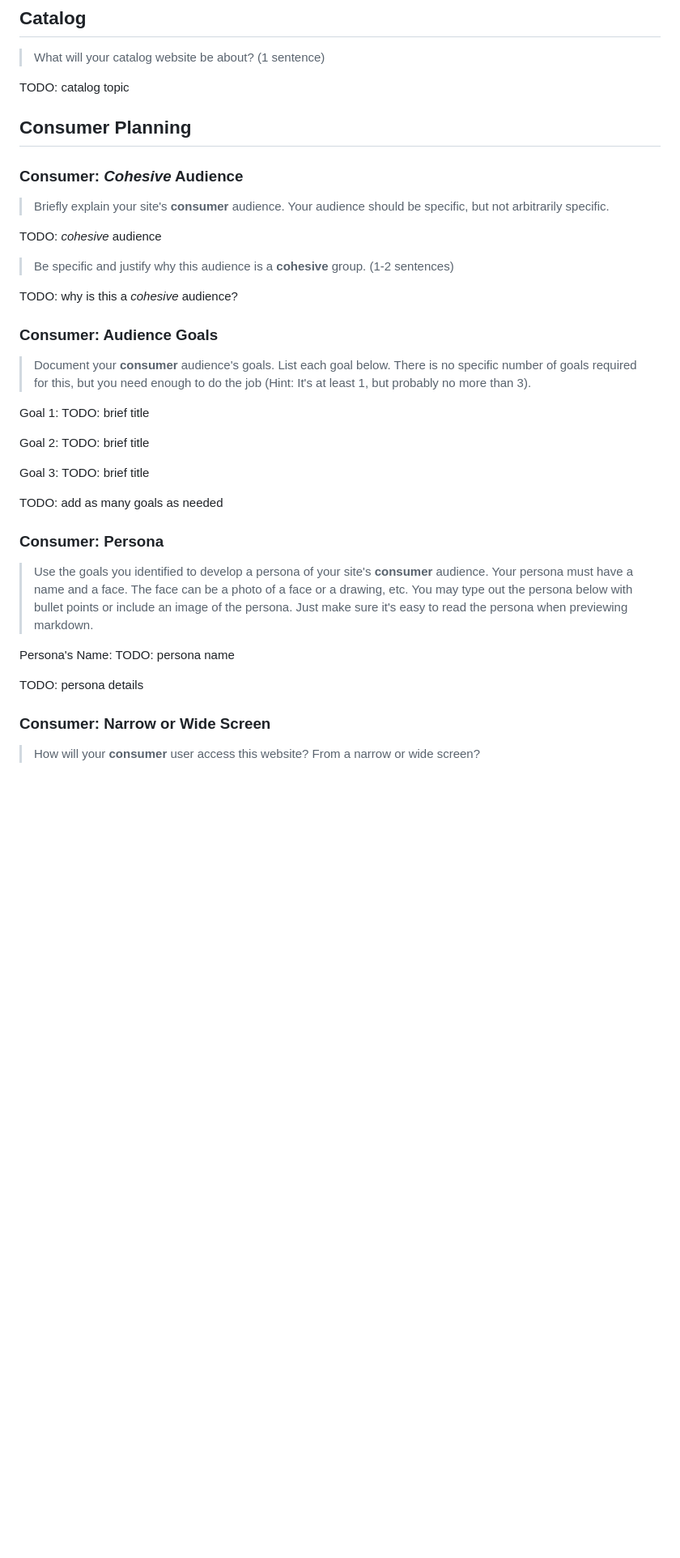
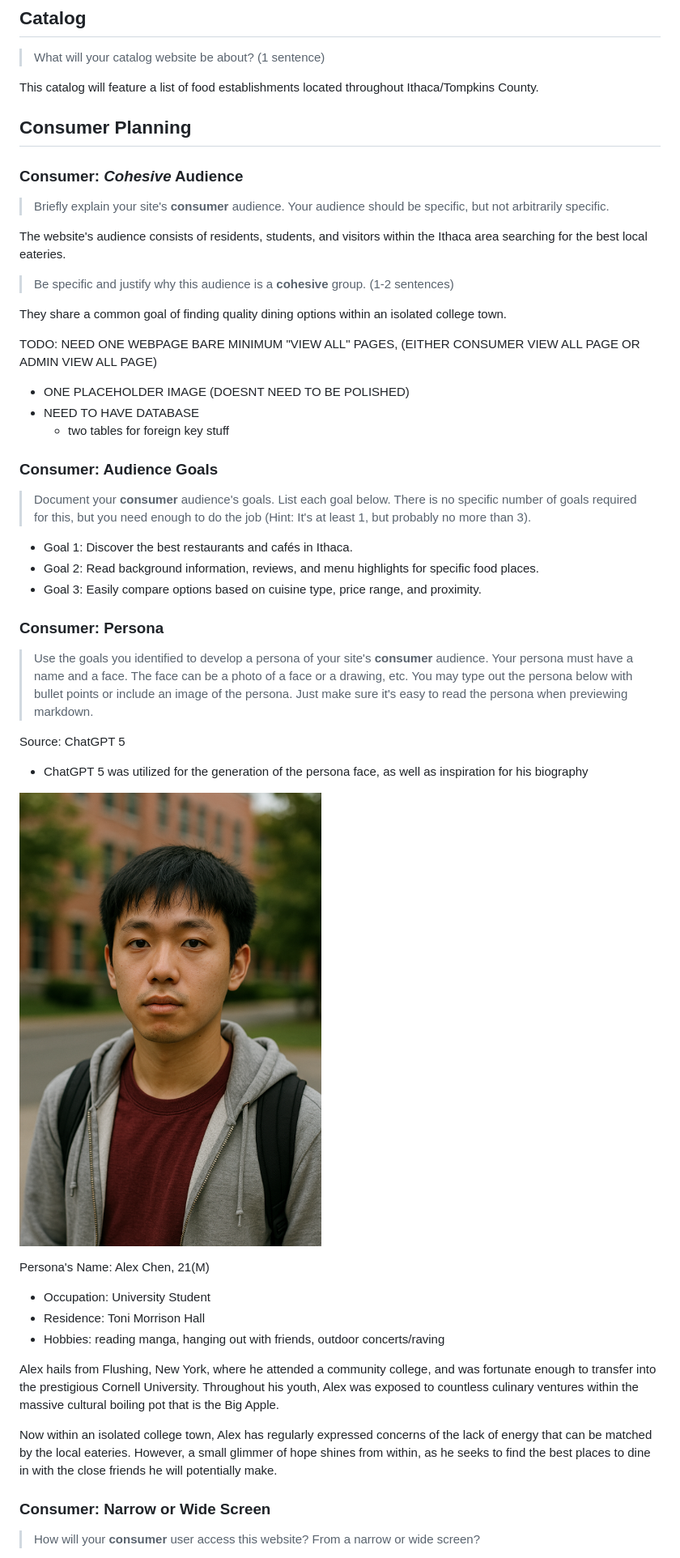
Before and after one commit to Sparke66/eateries-catalog, a Markdown page: design-plan/milestone-1.md, the part around the change printed below. Shown: that part at 81% size. Rendered like a GitHub page; pictures changed too: design-plan/alex.png (added); blank space fills up the shorter version.

Commit message:
Project 2: halfway through Design Journey

```diff
--- a/design-plan/milestone-1.md
+++ b/design-plan/milestone-1.md
@@ -11,8 +11,7 @@ You can use bullet points and lists, or full paragraphs, or a combo, whichever i
 ## Catalog
 > What will your catalog website be about? (1 sentence)
 
-TODO: catalog topic
-
+This catalog will feature a list of food establishments located throughout Ithaca/Tompkins County.
 
 ## Consumer Planning
 
@@ -20,11 +19,16 @@ TODO: catalog topic
 > Briefly explain your site's **consumer** audience.
 > Your audience should be specific, but not arbitrarily specific.
 
-TODO: _cohesive_ audience
+The website's audience consists of residents, students, and visitors within the Ithaca area searching for the best local eateries.
 
 > Be specific and justify why this audience is a **cohesive** group. (1-2 sentences)
 
-TODO: why is this a _cohesive_ audience?
+They share a common goal of finding quality dining options within an isolated college town.
+
+TODO: NEED ONE WEBPAGE BARE MINIMUM "VIEW ALL" PAGES, (EITHER CONSUMER VIEW ALL PAGE OR ADMIN VIEW ALL PAGE)
+- ONE PLACEHOLDER IMAGE (DOESNT NEED TO BE POLISHED)
+- NEED TO HAVE DATABASE
+  - two tables for foreign key stuff
 
 
 ### Consumer: Audience Goals
@@ -32,13 +36,9 @@ TODO: why is this a _cohesive_ audience?
 > List each goal below. There is no specific number of goals required for this, but you need
 > enough to do the job (Hint: It's at least 1, but probably no more than 3).
 
-Goal 1: TODO: brief title
-
-Goal 2: TODO: brief title
-
-Goal 3: TODO: brief title
-
-TODO: add as many goals as needed
+- Goal 1: Discover the best restaurants and cafés in Ithaca.
+- Goal 2: Read background information, reviews, and menu highlights for specific food places.
+- Goal 3: Easily compare options based on cuisine type, price range, and proximity.
 
 
 ### Consumer: Persona
@@ -47,10 +47,21 @@ TODO: add as many goals as needed
 > You may type out the persona below with bullet points or include an image of the persona.
 > Just make sure it's easy to read the persona when previewing markdown.
 
-Persona's Name: TODO: persona name
+Source: ChatGPT 5
 
-TODO: persona details
+- ChatGPT 5 was utilized for the generation of the persona face, as well as inspiration for his biography
 
+![image](/design-plan/alex.png)
+
+Persona's Name: Alex Chen, 21(M)
+
+- Occupation: University Student
+- Residence: Toni Morrison Hall
+- Hobbies: reading manga, hanging out with friends, outdoor concerts/raving
+
+Alex hails from Flushing, New York, where he attended a community college, and was fortunate enough to transfer into the prestigious Cornell University. Throughout his youth, Alex was exposed to countless culinary ventures within the massive cultural boiling pot that is the Big Apple.
+
+Now within an isolated college town, Alex has regularly expressed concerns of the lack of energy that can be matched by the local eateries. However, a small glimmer of hope shines from within, as he seeks to find the best places to dine in with the close friends he will potentially make.
 
 ### Consumer: Narrow or Wide Screen
 > How will your **consumer** user access this website? From a narrow or wide screen?
```
Also changed, not shown: other parts of design-plan/milestone-1.md (+37 -24 lines), 1 other file.
